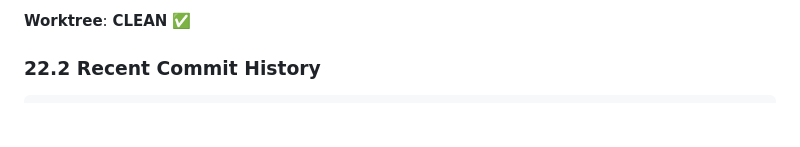
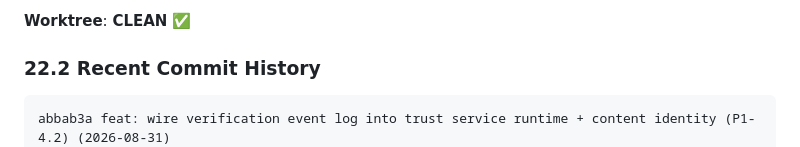
Before and after one commit to gzchenhao/open-invest, a Markdown page: OpenInvest_Technical_Handover_Trae_20260831.md, the part around the change. Rendered like a GitHub page; blank space fills up the shorter version.

Commit message:
docs: update handover git hash to abbab3a (P1-4.2 final)

````diff
--- a/OpenInvest_Technical_Handover_Trae_20260831.md
+++ b/OpenInvest_Technical_Handover_Trae_20260831.md
@@ -1583,6 +1583,7 @@ Highest discipline: 宁可 null，不要猜。宁可 UNVERIFIED，不要 VERIFIE
 ### 22.2 Recent Commit History
 
 ```
+abbab3a feat: wire verification event log into trust service runtime + content identity (P1-4.2) (2026-08-31)
 72760fb feat: durable verification event log + F-04 trust safety containment (P1-4.1) (2026-08-31)
 1d97c4f docs: audit and design real policy verification workflow (P1-4.0) (2026-08-31)
 db5004e docs: add agent reporting protocol to handover Section 26 (feedback protocol) (2026-08-31)
````
